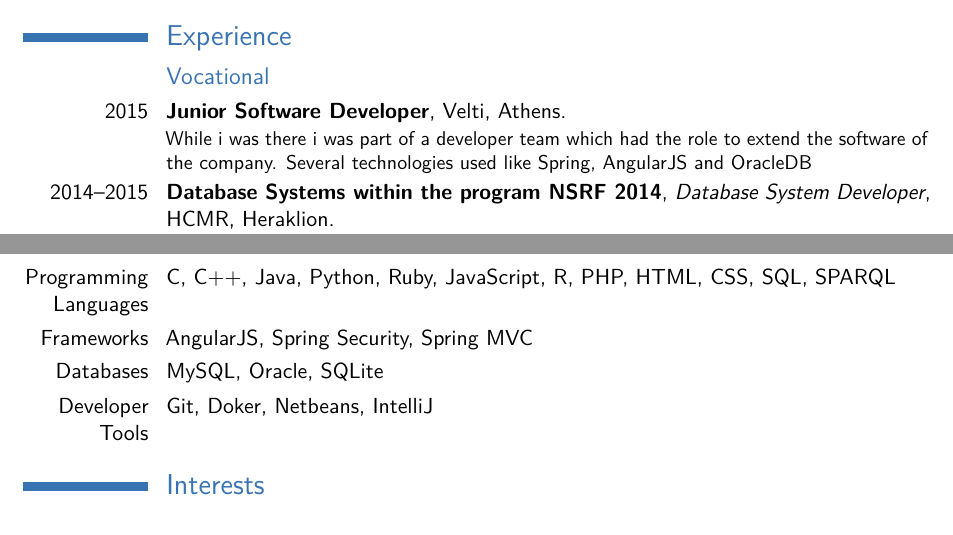
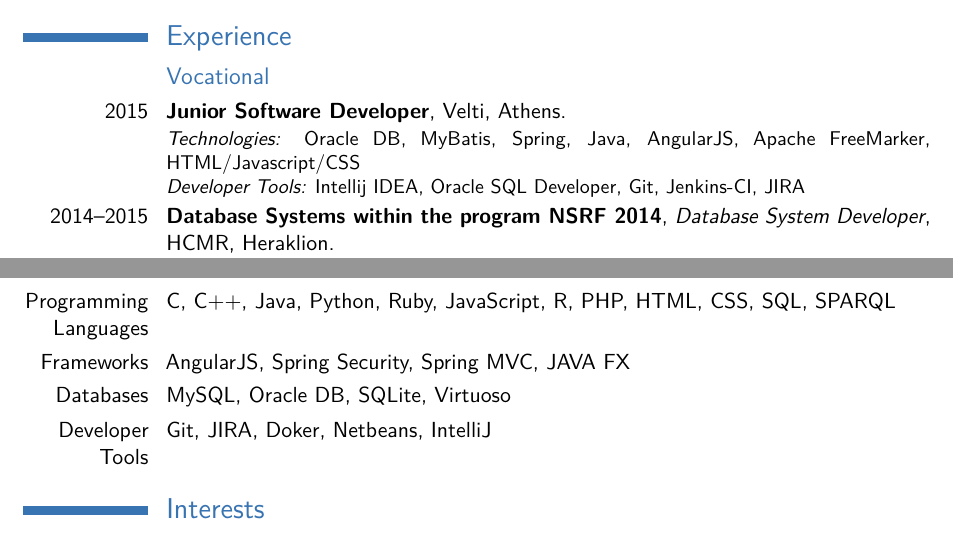
Before and after one commit to smyrgeorge/smyrgeorgeCV, a LaTeX CV (Latex/main.tex): two parts of pages 1 and 2 of 2, joined at a grey line, cut so that both start at the same text. Compiled offline with pdfLaTeX.

Commit message:
latest fixes

```diff
--- a/Latex/main.tex
+++ b/Latex/main.tex
@@ -95,7 +95,10 @@
 %\cventry{year--year}{Job title}{Employer}{City}{}{Description}
 
 \subsection{Vocational}
-\cventry{2015}{Junior Software Developer}{}{Velti}{Athens}{While i was there i was part of a developer team which had the role to extend the software of the company. Several technologies used like Spring, AngularJS and OracleDB}
+\cventry{2015}{Junior Software Developer}{}{Velti}{Athens}{
+%While i was there i was part of a developer team which had the role to extend the software of the company.\\
+\textit{Technologies:} Oracle DB, MyBatis, Spring, Java, AngularJS, Apache FreeMarker, HTML/Javascript/CSS
+\\\textit{Developer Tools:} Intellij IDEA, Oracle SQL Developer, Git, Jenkins-CI, JIRA }
 
 \cventry{2014--2015}{Database Systems within the program NSRF 2014}{Database System Developer}{HCMR}{Heraklion}{Developed a Database Administration System from scratch.
 \newline{}The front-end is written in JAVA FX and the database is implemented in MySQL.}
@@ -127,9 +130,9 @@
 
 \section{Programming}
 \cvitem{Programming Languages}{C, C++, Java, Python, Ruby, JavaScript, R, PHP, HTML, CSS, SQL, SPARQL}
-\cvitem{Frameworks}{AngularJS, Spring Security, Spring MVC}
-\cvitem{Databases}{MySQL, Oracle, SQLite}
-\cvitem{Developer Tools}{Git, Doker, Netbeans, IntelliJ}
+\cvitem{Frameworks}{AngularJS, Spring Security, Spring MVC, JAVA FX}
+\cvitem{Databases}{MySQL, Oracle DB, SQLite, Virtuoso}
+\cvitem{Developer Tools}{Git, JIRA, Doker, Netbeans, IntelliJ}
 
 %\cvlistitem{Item 2}
 %\cvlistitem{Item 3. This item is particularly long and therefore normally spans over several lines. Did you notice the indentation when the line wraps?}
```
Also changed, not shown: 1 other file.
